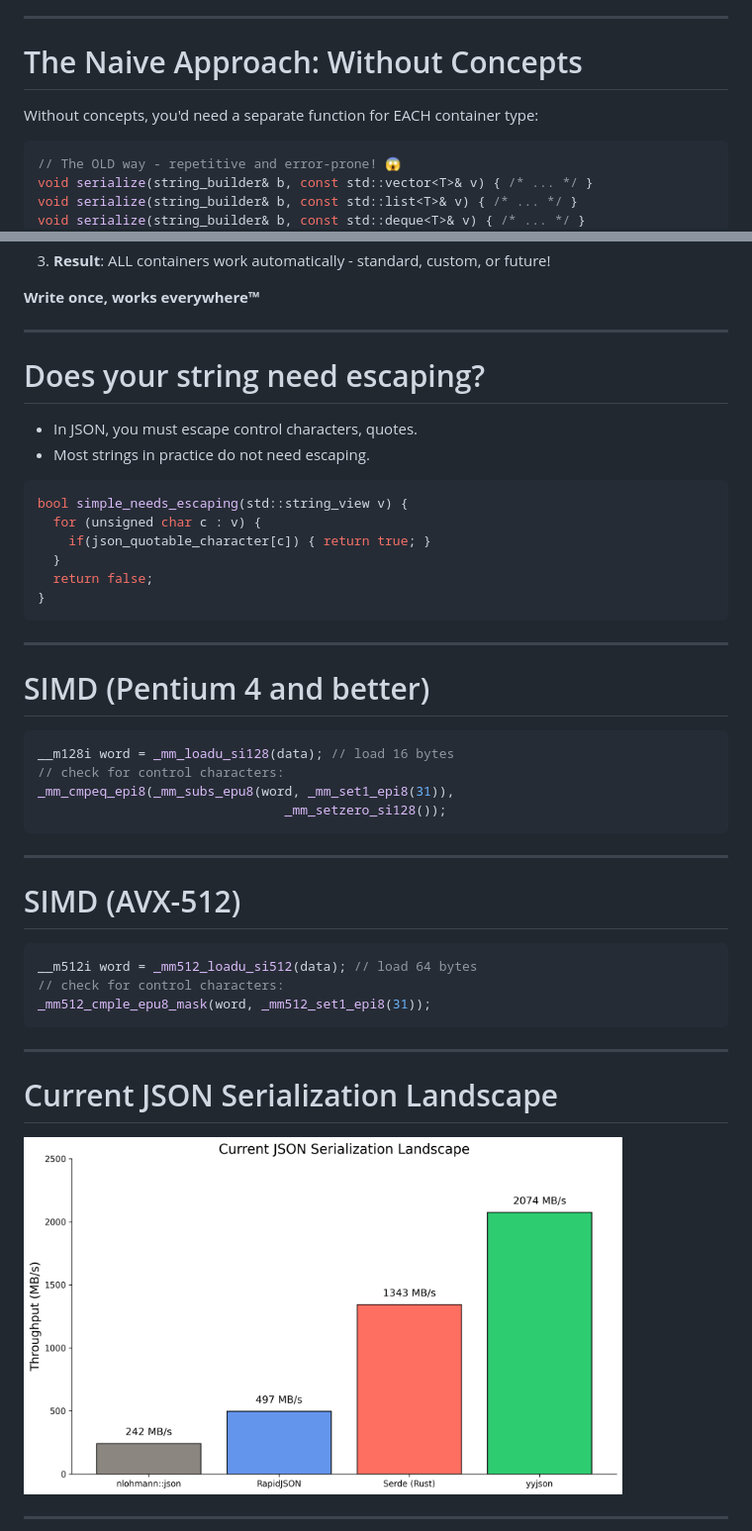
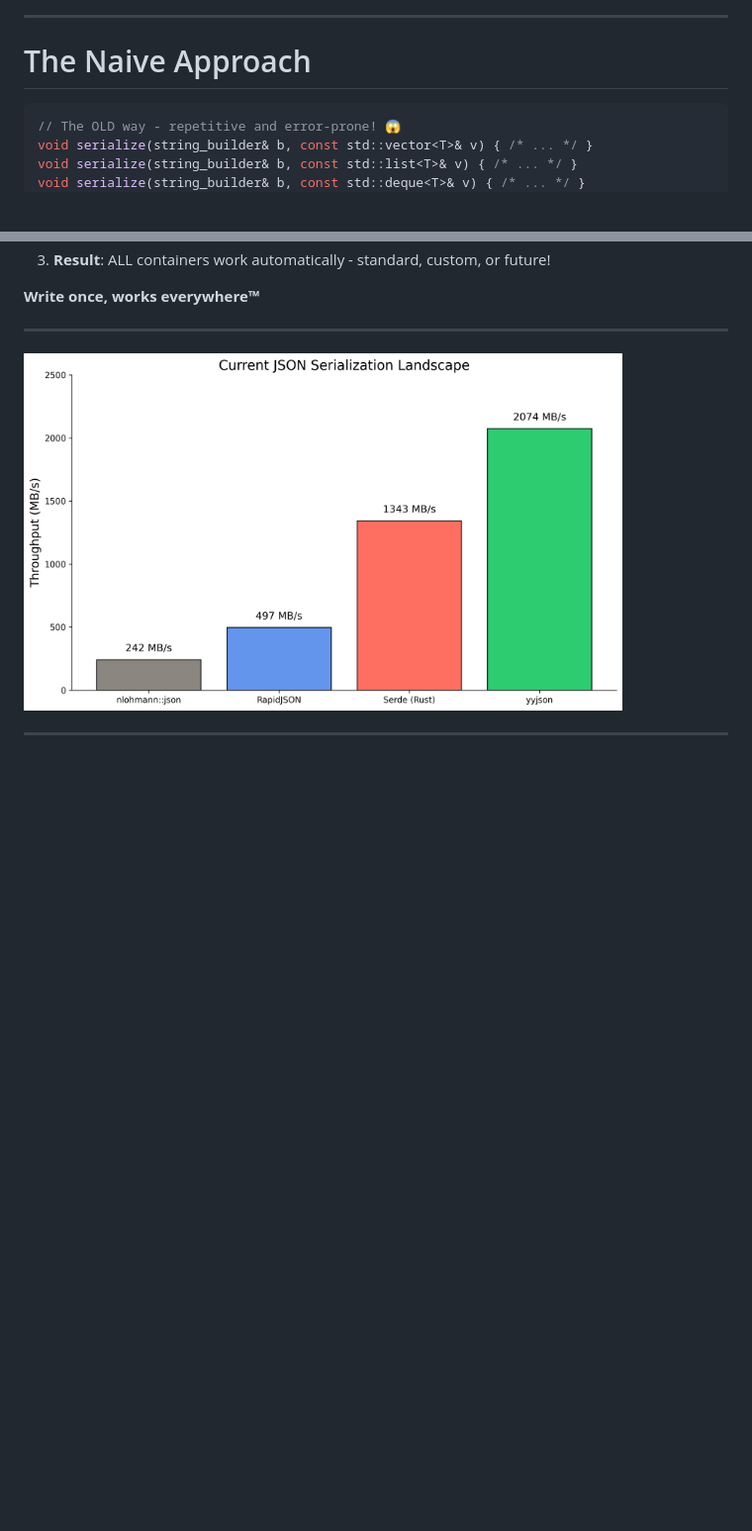
Before and after one commit to simdjson/simdjson_talks, a Markdown page: cppcon2025/cppcon_2025_slides.md, 2 parts joined by grey strips. Shown at 99% size. Rendered like a GitHub page; blank space fills up the shorter version.

Commit message:
Pushing latest changes

````diff
--- a/cppcon2025/cppcon_2025_slides.md
+++ b/cppcon2025/cppcon_2025_slides.md
@@ -484,9 +472,8 @@ How do we automatically serialize ALL these different containers?
 
 ---
 
-# The Naive Approach: Without Concepts
+# The Naive Approach
 
-Without concepts, you'd need a separate function for EACH container type:
 
 ```cpp
 // The OLD way - repetitive and error-prone! 😱
@@ -542,46 +529,6 @@ The magic:
 
 ---
 
-# Does your string need escaping?
-
-- In JSON, you must escape control characters, quotes.
-- Most strings in practice do not need escaping.
-
-
-```Cpp
-bool simple_needs_escaping(std::string_view v) {
-  for (unsigned char c : v) {
-    if(json_quotable_character[c]) { return true; }
-  }
-  return false;
-}
-```
-
-
----
-
-# SIMD (Pentium 4 and better)
-
-```cpp
-__m128i word = _mm_loadu_si128(data); // load 16 bytes
-// check for control characters:
-_mm_cmpeq_epi8(_mm_subs_epu8(word, _mm_set1_epi8(31)),
-                                _mm_setzero_si128());
-```
-
----
-
-# SIMD (AVX-512)
-
-```cpp
-__m512i word = _mm512_loadu_si512(data); // load 64 bytes
-// check for control characters:
-_mm512_cmple_epu8_mask(word, _mm512_set1_epi8(31));
-```
-
----
-
-# Current JSON Serialization Landscape
 
 <img src="images/perf_landscape.png" width="85%"/>
 
````
Also changed, not shown: other parts of cppcon2025/cppcon_2025_slides.md (+5 -17 lines).
